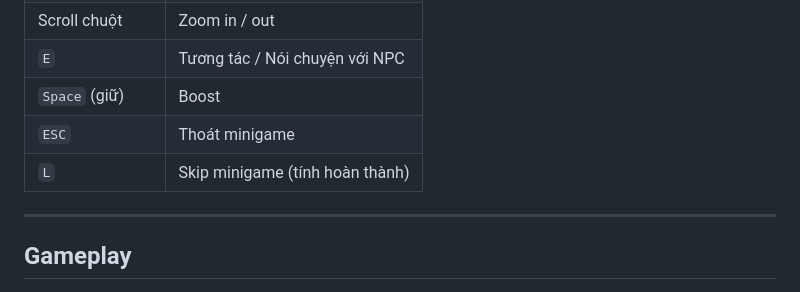
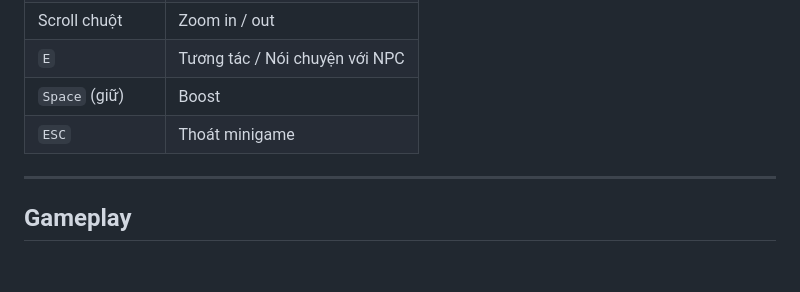
Before and after one commit to 24022999-spec/Fish_adventure, a Markdown page: README.md, the part around the change. Rendered like a GitHub page; blank space fills up the shorter version.

```diff
--- a/README.md
+++ b/README.md
@@ -112,7 +112,6 @@ Darwin-s_adventure/
 | `E` | Tương tác / Nói chuyện với NPC |
 | `Space` (giữ) | Boost |
 | `ESC` | Thoát minigame |
-| `L` | Skip minigame (tính hoàn thành) |
 
 ---
 
```
